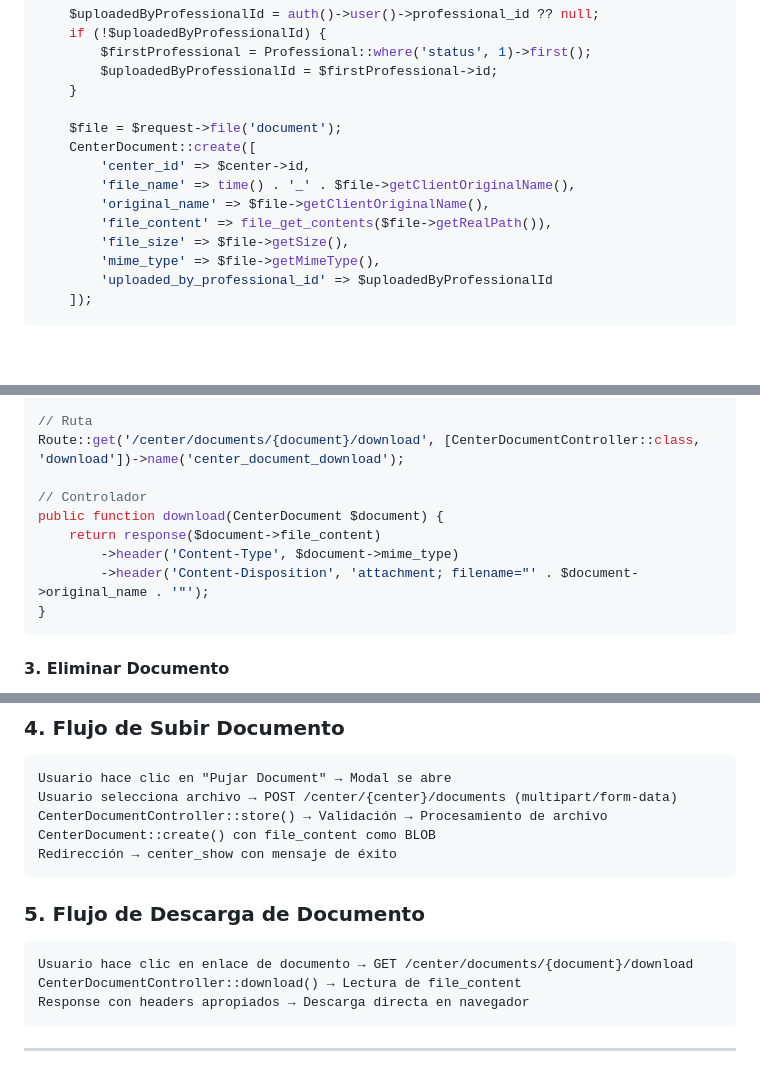
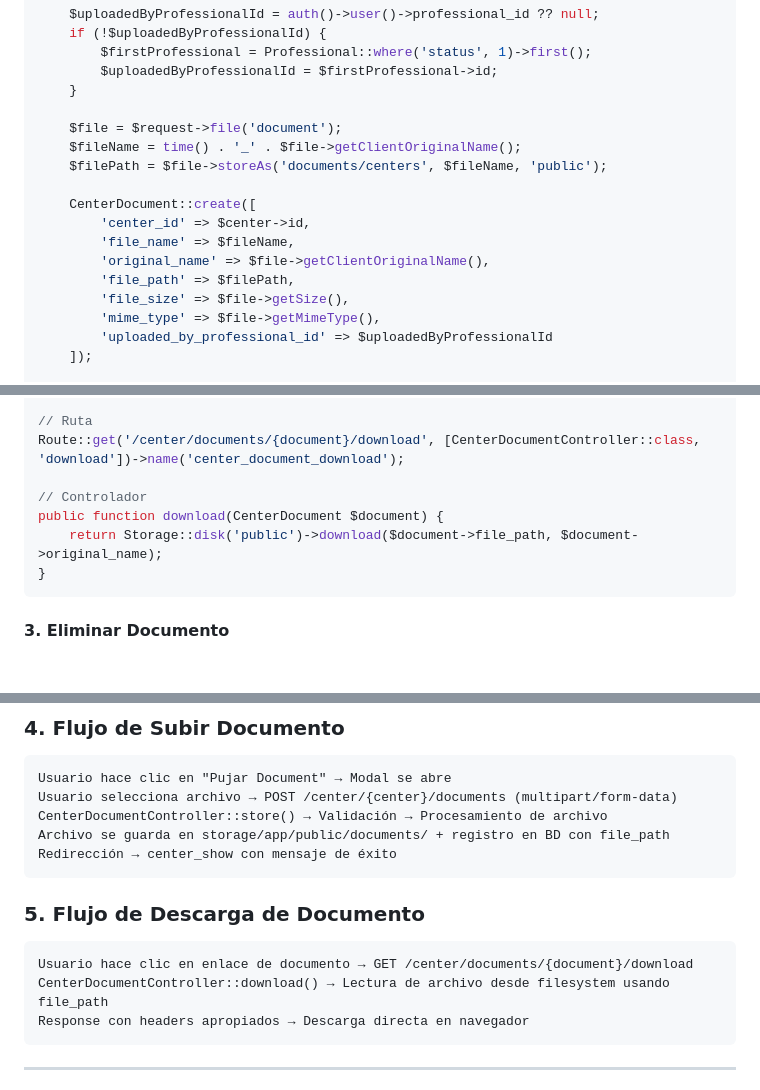
Before and after one commit to rubengm82/abp-app, a Markdown page: trash/tutoriales/DOCUMENTACION_FLUJO_SPRINT2.md, 3 parts joined by grey strips. GitHub-like rendering; blank space fills up the shorter version.

Commit message:
Actualizada documentación de la base de datos

````diff
--- a/trash/tutoriales/DOCUMENTACION_FLUJO_SPRINT2.md
+++ b/trash/tutoriales/DOCUMENTACION_FLUJO_SPRINT2.md
@@ -342,11 +342,14 @@ public function store(Request $request, Center $center) {
     }
 
     $file = $request->file('document');
+    $fileName = time() . '_' . $file->getClientOriginalName();
+    $filePath = $file->storeAs('documents/centers', $fileName, 'public');
+
     CenterDocument::create([
         'center_id' => $center->id,
-        'file_name' => time() . '_' . $file->getClientOriginalName(),
+        'file_name' => $fileName,
         'original_name' => $file->getClientOriginalName(),
-        'file_content' => file_get_contents($file->getRealPath()),
+        'file_path' => $filePath,
         'file_size' => $file->getSize(),
         'mime_type' => $file->getMimeType(),
         'uploaded_by_professional_id' => $uploadedByProfessionalId
@@ -367,9 +370,7 @@ Route::get('/center/documents/{document}/download', [CenterDocumentController::c
 
 // Controlador
 public function download(CenterDocument $document) {
-    return response($document->file_content)
-        ->header('Content-Type', $document->mime_type)
-        ->header('Content-Disposition', 'attachment; filename="' . $document->original_name . '"');
+    return Storage::disk('public')->download($document->file_path, $document->original_name);
 }
 ```
 
@@ -451,14 +452,14 @@ Redirección → center_show con mensaje de éxito
 Usuario hace clic en "Pujar Document" → Modal se abre
 Usuario selecciona archivo → POST /center/{center}/documents (multipart/form-data)
 CenterDocumentController::store() → Validación → Procesamiento de archivo
-CenterDocument::create() con file_content como BLOB
+Archivo se guarda en storage/app/public/documents/ + registro en BD con file_path
 Redirección → center_show con mensaje de éxito
 ```
 
 ### 5. Flujo de Descarga de Documento
 ```
 Usuario hace clic en enlace de documento → GET /center/documents/{document}/download
-CenterDocumentController::download() → Lectura de file_content
+CenterDocumentController::download() → Lectura de archivo desde filesystem usando file_path
 Response con headers apropiados → Descarga directa en navegador
 ```
 
````
Also changed, not shown: other parts of trash/tutoriales/DOCUMENTACION_FLUJO_SPRINT2.md (+1 -1 lines).
